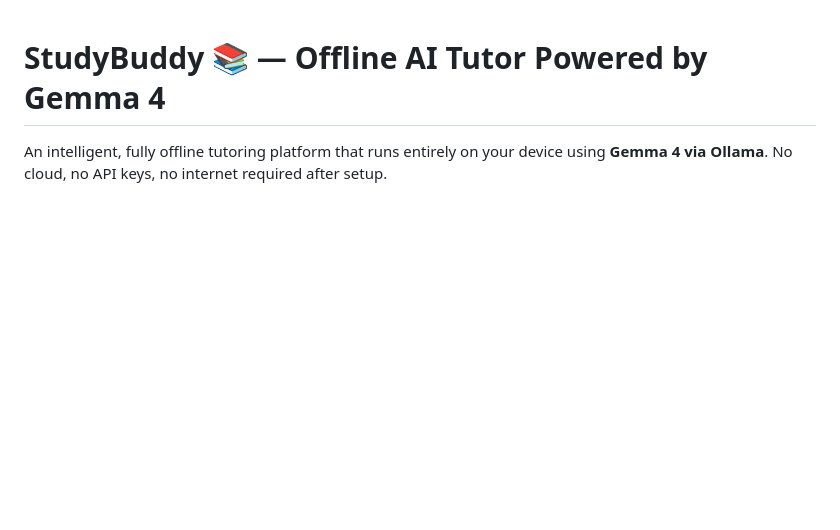
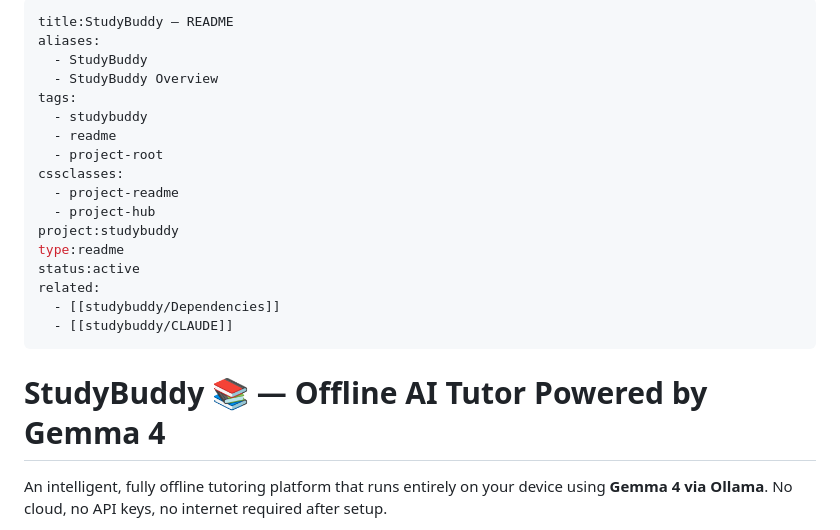
Before and after one commit to Christy-Varghese/studybuddy, a Markdown page: README.md, the part around the change. Rendered like a GitHub page; blank space fills up the shorter version.

```diff
--- a/README.md
+++ b/README.md
@@ -1,3 +1,23 @@
+---
+title:StudyBuddy — README
+aliases:
+  - StudyBuddy
+  - StudyBuddy Overview
+tags:
+  - studybuddy
+  - readme
+  - project-root
+cssclasses:
+  - project-readme
+  - project-hub
+project:studybuddy
+type:readme
+status:active
+related:
+  - [[studybuddy/Dependencies]]
+  - [[studybuddy/CLAUDE]]
+---
+
 # StudyBuddy 📚 — Offline AI Tutor Powered by Gemma 4
 
 An intelligent, fully offline tutoring platform that runs entirely on your device using **Gemma 4 via Ollama**. No cloud, no API keys, no internet required after setup.
```
Also changed, not shown: docs/KAGGLE_WRITEUP.md (+17 -0 lines), docs/MASTER_BLUEPRINT.md (+17 -0 lines).
